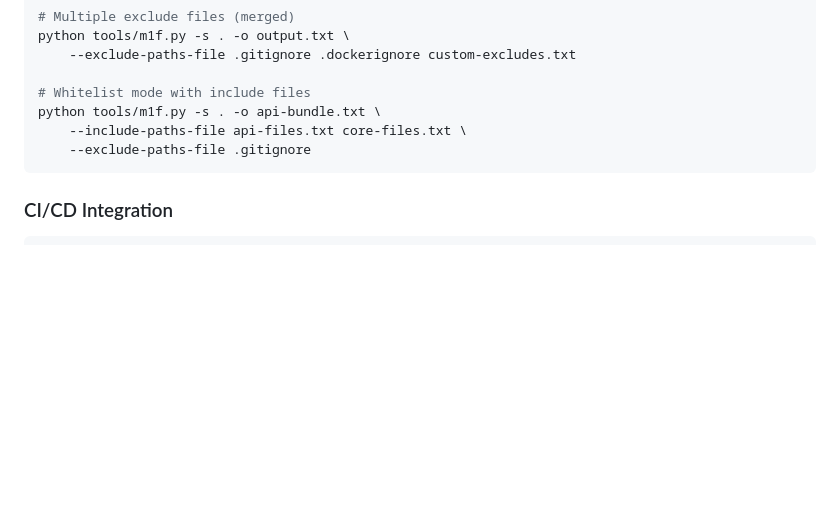
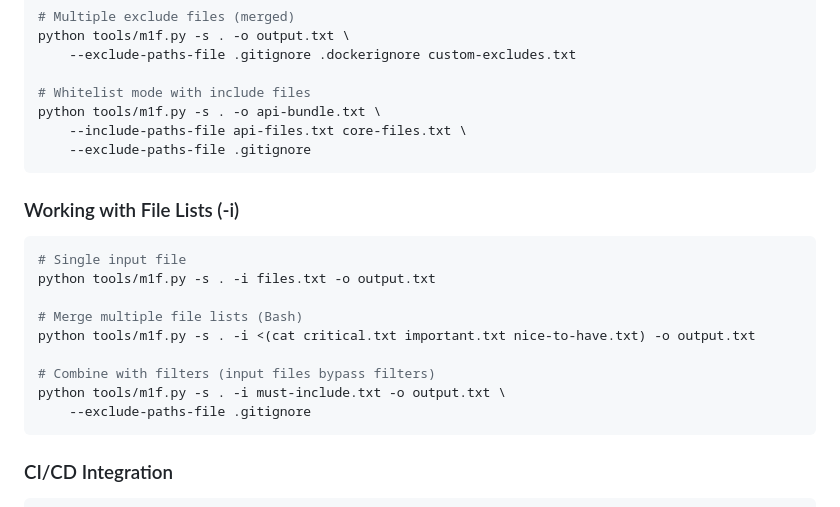
Before and after one commit to franz-agency/m1f, a Markdown page: docs/01_m1f/09_quick_reference.md, the part around the change. Drawn GitHub-style; blank space fills up the shorter version.

````diff
--- a/docs/01_m1f/09_quick_reference.md
+++ b/docs/01_m1f/09_quick_reference.md
@@ -137,6 +137,20 @@ python tools/m1f.py -s . -o api-bundle.txt \
     --exclude-paths-file .gitignore
 ```
 
+### Working with File Lists (-i)
+
+```bash
+# Single input file
+python tools/m1f.py -s . -i files.txt -o output.txt
+
+# Merge multiple file lists (Bash)
+python tools/m1f.py -s . -i <(cat critical.txt important.txt nice-to-have.txt) -o output.txt
+
+# Combine with filters (input files bypass filters)
+python tools/m1f.py -s . -i must-include.txt -o output.txt \
+    --exclude-paths-file .gitignore
+```
+
 ### CI/CD Integration
 
 ```bash
````
Also changed, not shown: docs/01_m1f/07_cli_reference.md (+13 -0 lines).
